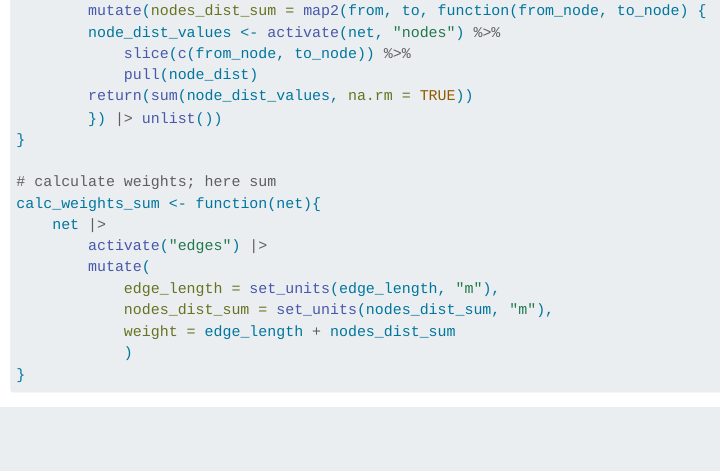
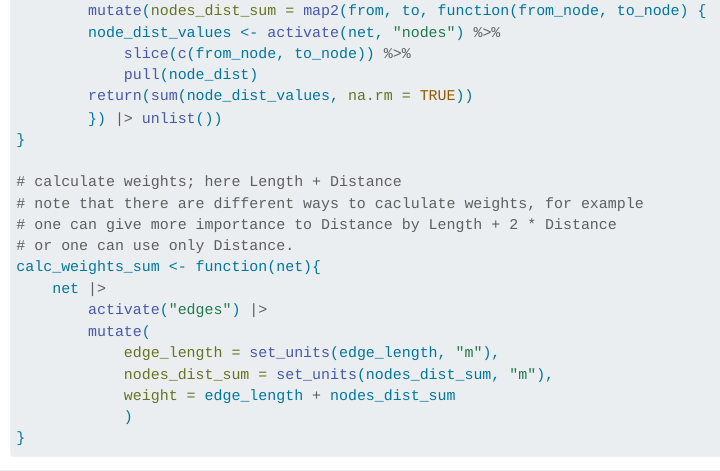
Before and after one commit to CityRiverSpaces/prototyping, a Quarto document (notebooks/corridor/corridor_bucharest.qmd): the page in a window 1100 px wide, from 11280 px down. Rendered offline with R 4.5, knitr and Pandoc in place of Quarto, with nearby package versions; some code elsewhere in the file could not run offline; long lines of code are wrapped.

Commit message:
add a comment about the function calc_weights_sum

```diff
--- a/notebooks/corridor/corridor_bucharest.qmd
+++ b/notebooks/corridor/corridor_bucharest.qmd
@@ -468,7 +468,10 @@ add_node_dist_sum <- function(net) {
         }) |> unlist())
 }
 
-# calculate weights; here sum
+# calculate weights; here Length + Distance
+# note that there are different ways to caclulate weights, for example
+# one can give more importance to Distance by Length + 2 * Distance
+# or one can use only Distance.
 calc_weights_sum <- function(net){
     net |>
         activate("edges") |>
```
